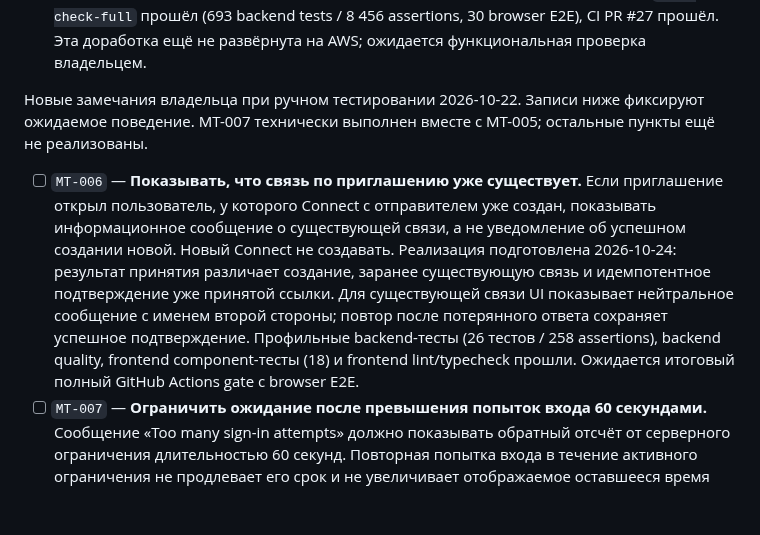
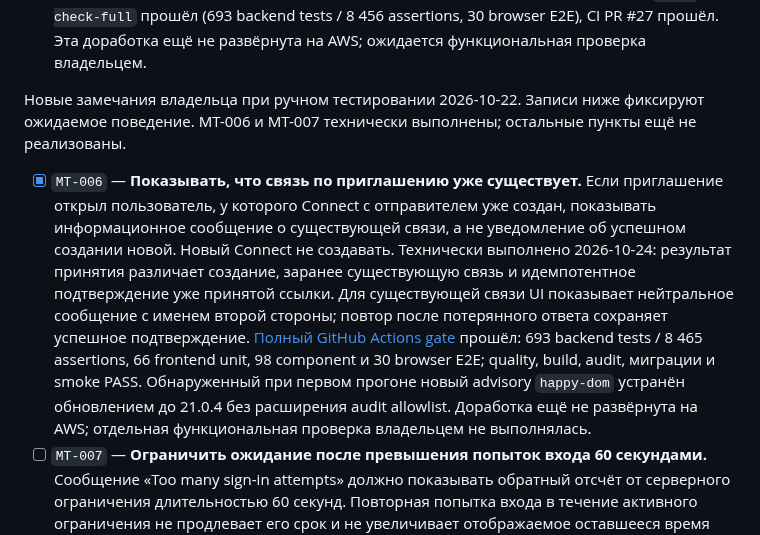
Before and after one commit to r3ct4lan/equo_3, a Markdown page: docs/backlog.md, the part around one of its changes. Rendered like a GitHub page; blank space fills up the shorter version.

Commit message:
docs(backlog): record MT-006 technical completion

```diff
--- a/docs/backlog.md
+++ b/docs/backlog.md
@@ -82,20 +82,23 @@
   ожидается функциональная проверка владельцем.
 
 Новые замечания владельца при ручном тестировании 2026-10-22. Записи ниже
-фиксируют ожидаемое поведение. MT-007 технически выполнен вместе с MT-005;
+фиксируют ожидаемое поведение. MT-006 и MT-007 технически выполнены;
 остальные пункты ещё не реализованы.
 
-- [ ] `MT-006` — **Показывать, что связь по приглашению уже существует.**
+- [x] `MT-006` — **Показывать, что связь по приглашению уже существует.**
   Если приглашение открыл пользователь, у которого Connect с отправителем
   уже создан, показывать информационное сообщение о существующей связи,
   а не уведомление об успешном создании новой. Новый Connect не создавать.
-  Реализация подготовлена 2026-10-24: результат принятия различает создание,
+  Технически выполнено 2026-10-24: результат принятия различает создание,
   заранее существующую связь и идемпотентное подтверждение уже принятой ссылки.
   Для существующей связи UI показывает нейтральное сообщение с именем второй
   стороны; повтор после потерянного ответа сохраняет успешное подтверждение.
-  Профильные backend-тесты (26 тестов / 258 assertions), backend quality,
-  frontend component-тесты (18) и frontend lint/typecheck прошли. Ожидается
-  итоговый полный GitHub Actions gate с browser E2E.
+  [Полный GitHub Actions gate](https://github.com/r3ct4lan/equo_3/actions/runs/40088895294)
+  прошёл: 693 backend tests / 8 465 assertions, 66 frontend unit, 98 component
+  и 30 browser E2E; quality, build, audit, миграции и smoke PASS. Обнаруженный
+  при первом прогоне новый advisory `happy-dom` устранён обновлением до 21.0.4
+  без расширения audit allowlist. Доработка ещё не развёрнута на AWS;
+  отдельная функциональная проверка владельцем не выполнялась.
 - [ ] `MT-007` — **Ограничить ожидание после превышения попыток входа 60 секундами.**
   Сообщение «Too many sign-in attempts» должно показывать обратный отсчёт
   от серверного ограничения длительностью 60 секунд. Повторная попытка входа
```
Also changed, not shown: other parts of docs/backlog.md (+1 -1 lines), docs/product-context.md (+9 -1 lines).
